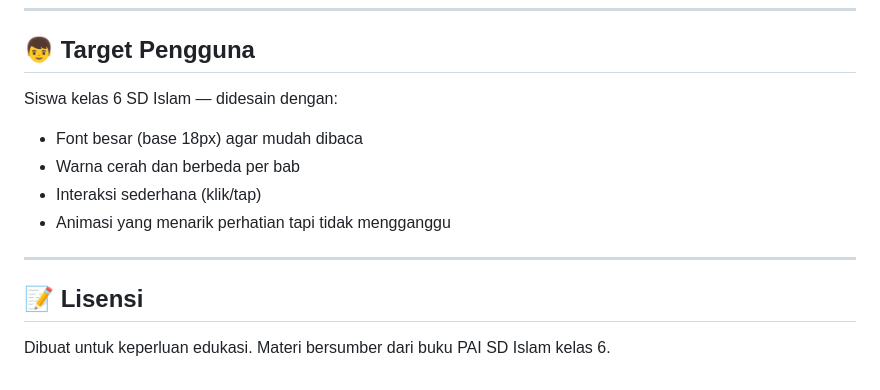
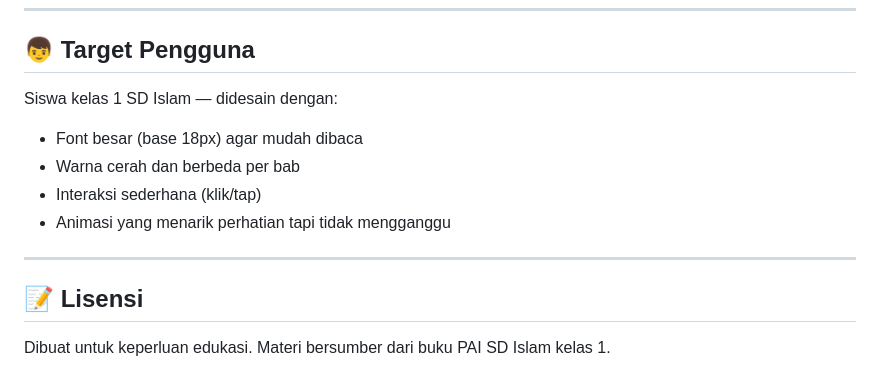
Before and after one commit to dannybudiman/LatihanPAISD, a Markdown page: README.md, the part around the change. GitHub-like rendering.

```diff
--- a/README.md
+++ b/README.md
@@ -96,7 +96,7 @@ Setiap bab memiliki 5 tab latihan:
 
 ## 👦 Target Pengguna
 
-Siswa kelas 6 SD Islam — didesain dengan:
+Siswa kelas 1 SD Islam — didesain dengan:
 - Font besar (base 18px) agar mudah dibaca
 - Warna cerah dan berbeda per bab
 - Interaksi sederhana (klik/tap)
@@ -106,4 +106,4 @@ Siswa kelas 6 SD Islam — didesain dengan:
 
 ## 📝 Lisensi
 
-Dibuat untuk keperluan edukasi. Materi bersumber dari buku PAI SD Islam kelas 6.
+Dibuat untuk keperluan edukasi. Materi bersumber dari buku PAI SD Islam kelas 1.
```
